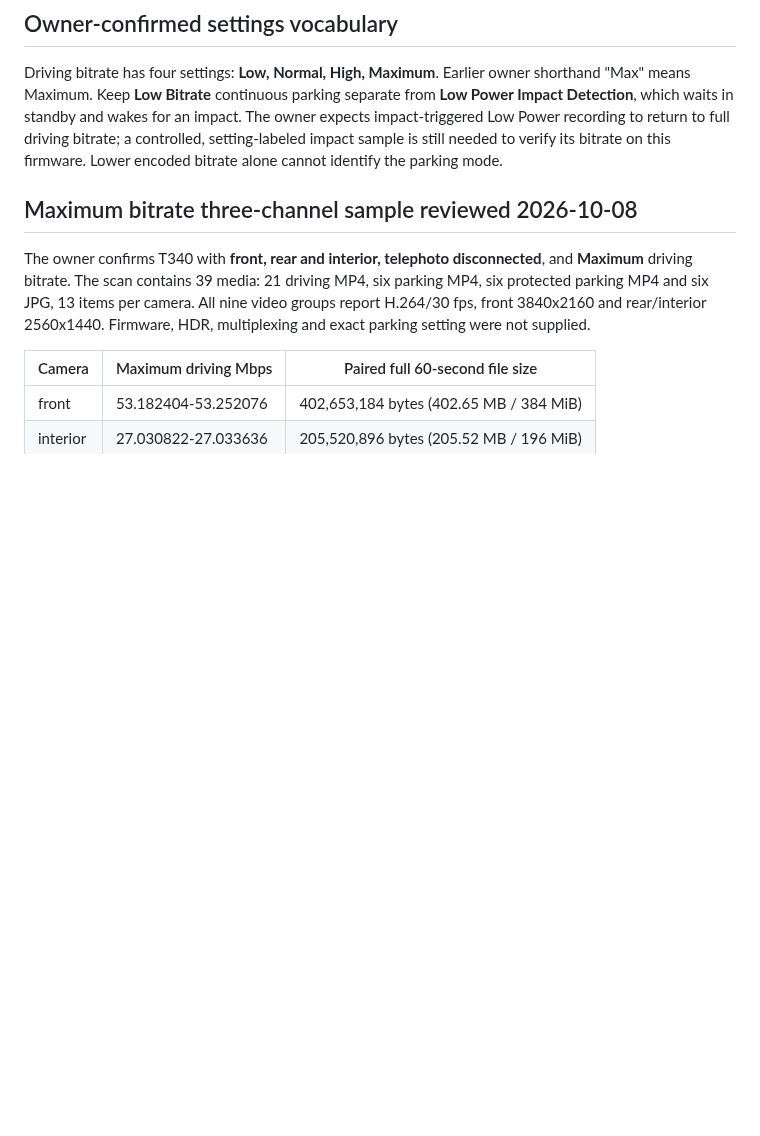
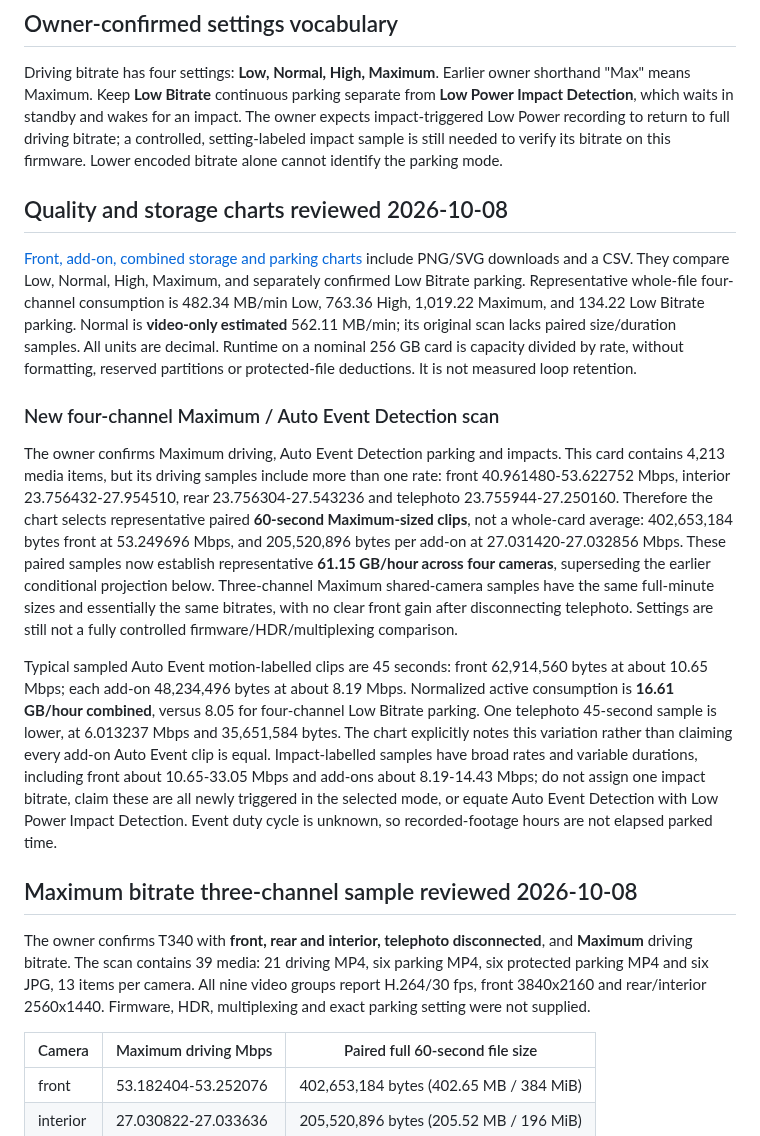
Before and after one commit to vortexopenclaw/dashcam-offloader, a Markdown page: docs/card-profiles/viofo-t340.md, the part around the change. Drawn GitHub-style; blank space fills up the shorter version.

Commit message:
Document measured four-channel Maximum and Auto Event chart evidence

```diff
--- a/docs/card-profiles/viofo-t340.md
+++ b/docs/card-profiles/viofo-t340.md
@@ -9,6 +9,44 @@ for an impact. The owner expects impact-triggered Low Power recording to return
 to full driving bitrate; a controlled, setting-labeled impact sample is still
 needed to verify its bitrate on this firmware. Lower encoded bitrate alone
 cannot identify the parking mode.
+
+## Quality and storage charts reviewed 2026-10-08
+
+[Front, add-on, combined storage and parking charts](https://vortexopenclaw.github.io/dashcam-camera-profiles/t340-comparison.html)
+include PNG/SVG downloads and a CSV. They compare Low, Normal, High, Maximum,
+and separately confirmed Low Bitrate parking. Representative whole-file
+four-channel consumption is 482.34 MB/min Low, 763.36 High, 1,019.22 Maximum,
+and 134.22 Low Bitrate parking. Normal is **video-only estimated** 562.11 MB/min;
+its original scan lacks paired size/duration samples. All units are decimal.
+Runtime on a nominal 256 GB card is capacity divided by rate, without formatting,
+reserved partitions or protected-file deductions. It is not measured loop retention.
+
+### New four-channel Maximum / Auto Event Detection scan
+
+The owner confirms Maximum driving, Auto Event Detection parking and impacts.
+This card contains 4,213 media items, but its driving samples include more than
+one rate: front 40.961480-53.622752 Mbps, interior 23.756432-27.954510,
+rear 23.756304-27.543236 and telephoto 23.755944-27.250160. Therefore the
+chart selects representative paired **60-second Maximum-sized clips**, not a
+whole-card average: 402,653,184 bytes front at 53.249696 Mbps, and 205,520,896
+bytes per add-on at 27.031420-27.032856 Mbps. These paired samples now establish
+representative **61.15 GB/hour across four cameras**, superseding the earlier
+conditional projection below. Three-channel Maximum shared-camera samples
+have the same full-minute sizes and essentially the same bitrates, with no
+clear front gain after disconnecting telephoto. Settings are still not a fully
+controlled firmware/HDR/multiplexing comparison.
+
+Typical sampled Auto Event motion-labelled clips are 45 seconds: front
+62,914,560 bytes at about 10.65 Mbps; each add-on 48,234,496 bytes at about
+8.19 Mbps. Normalized active consumption is **16.61 GB/hour combined**,
+versus 8.05 for four-channel Low Bitrate parking. One telephoto 45-second
+sample is lower, at 6.013237 Mbps and 35,651,584 bytes. The chart explicitly
+notes this variation rather than claiming every add-on Auto Event clip is equal.
+Impact-labelled samples have broad rates and variable durations, including
+front about 10.65-33.05 Mbps and add-ons about 8.19-14.43 Mbps; do not assign
+one impact bitrate, claim these are all newly triggered in the selected mode,
+or equate Auto Event Detection with Low Power Impact Detection. Event duty cycle
+is unknown, so recorded-footage hours are not elapsed parked time.
 
 ## Maximum bitrate three-channel sample reviewed 2026-10-08
 
```
